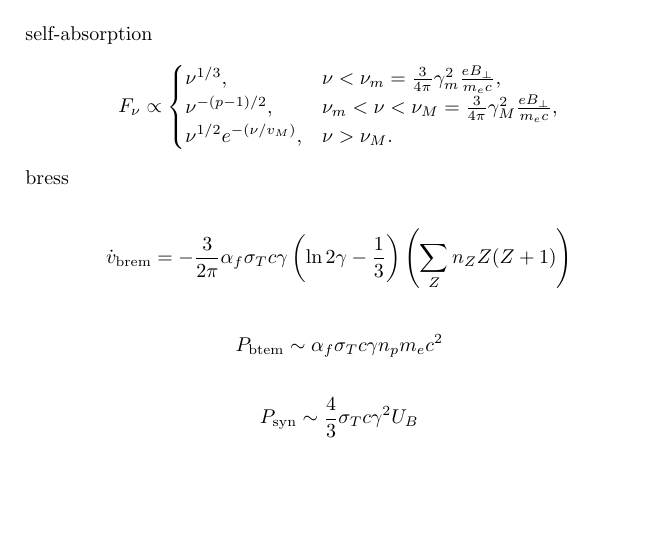
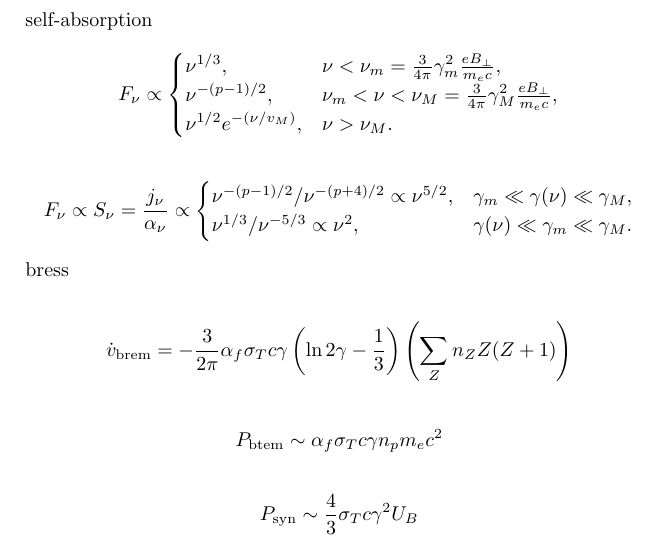
Before and after one commit to YabusameHoulen/pytrade, a LaTeX document (NCU/ncu_formular.tex): part of page 1 of 2, cut so that both start at the same text, the shorter picture padded with empty space. Compiled offline with pdfLaTeX.

Commit message:
self_absorption

```diff
--- a/NCU/ncu_formular.tex
+++ b/NCU/ncu_formular.tex
@@ -39,6 +39,13 @@ self-absorption
                   \end{cases}
 \end{align*}
 
+\begin{align*}
+    F_\nu \propto S_\nu = \frac{j_\nu}{\alpha_\nu} \propto \begin{cases}
+                                                       \nu^{-(p-1)/2}/\nu^{-(p+4)/2} \propto \nu^{5/2}, & \gamma_m \ll \gamma(\nu) \ll \gamma_M, \\
+                                                       \nu^{1/3}/\nu^{-5/3} \propto \nu^2,              & \gamma(\nu) \ll \gamma_m \ll \gamma_M.
+                                                   \end{cases}
+\end{align*}
+
 bress
 
 \begin{align*}
```
